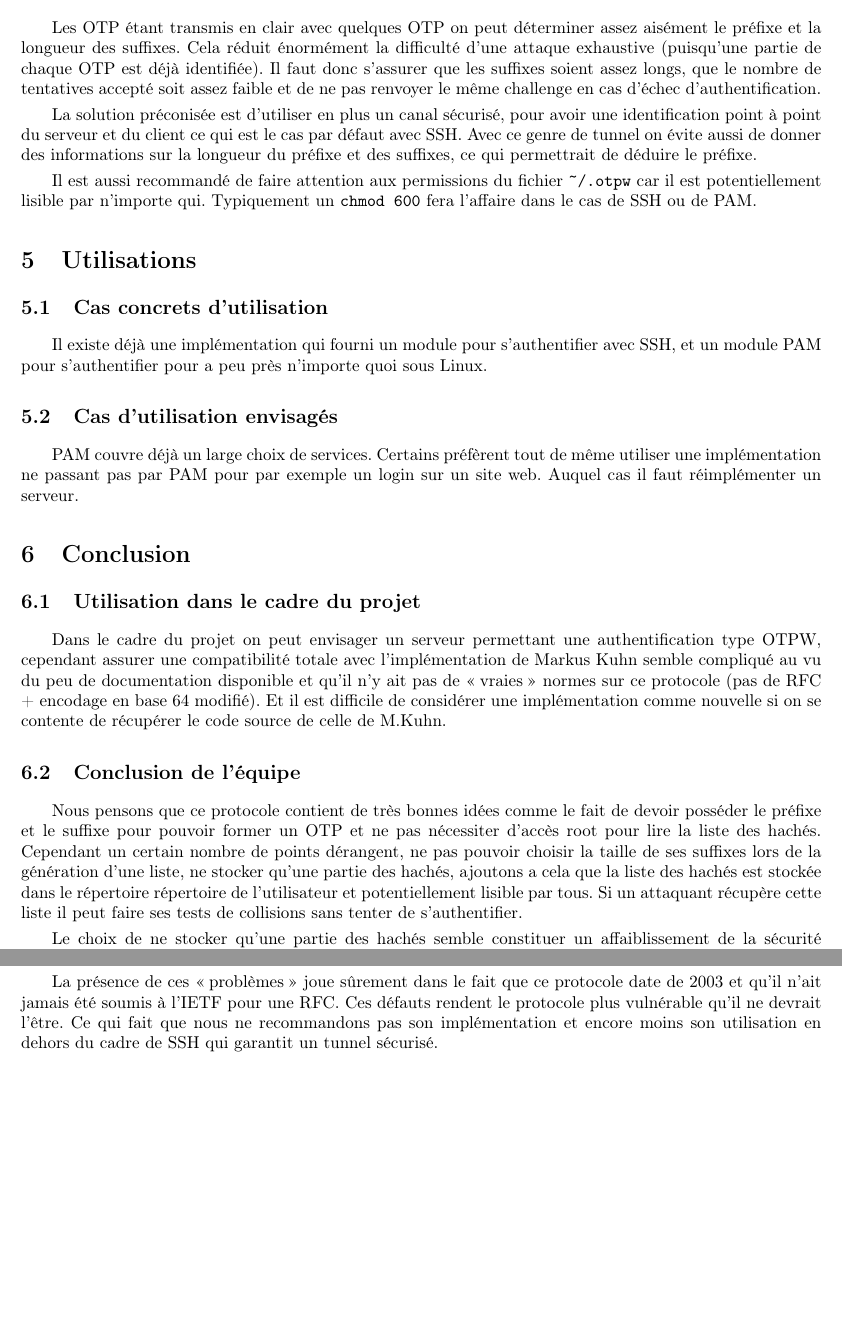
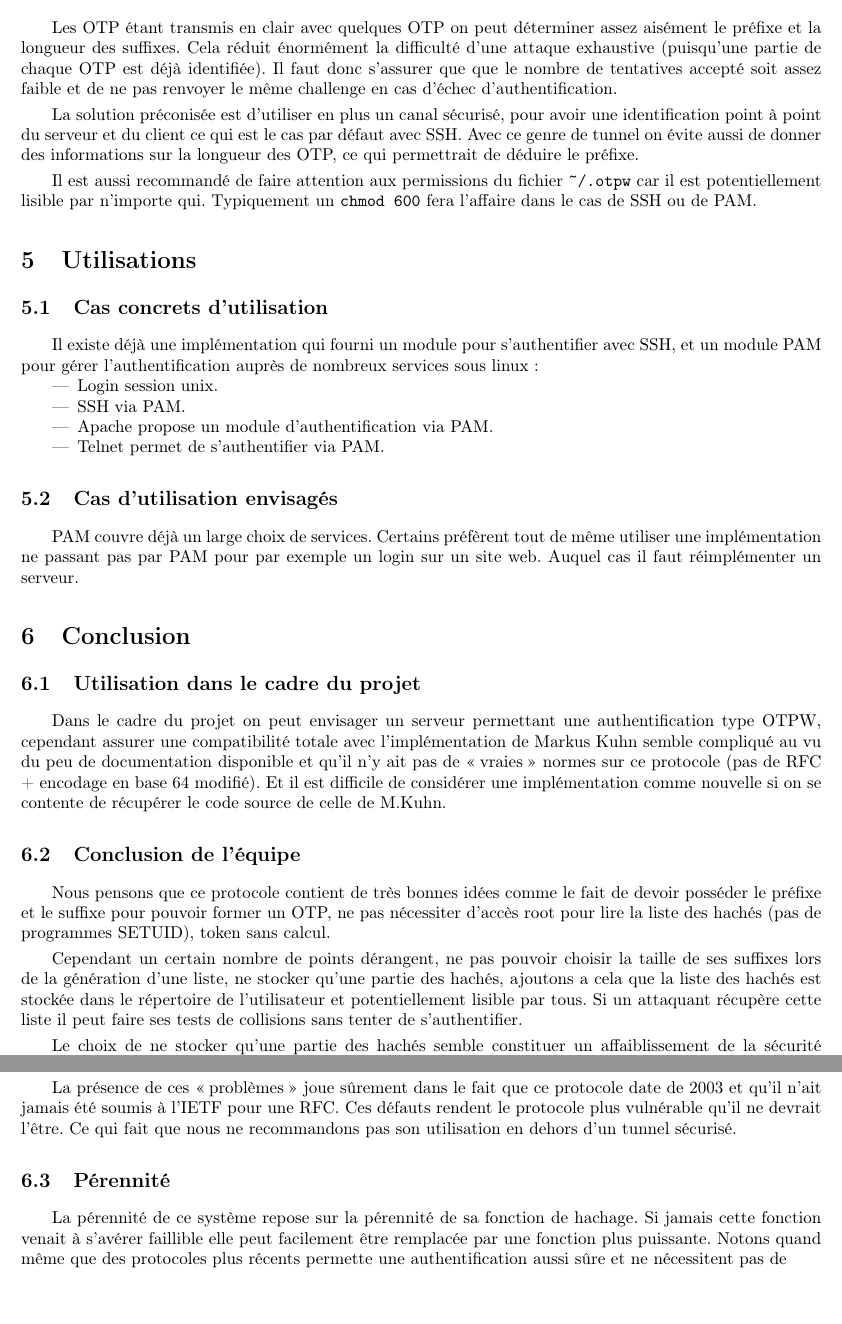
Before and after one commit to lesbeben/m1ssi2013, a LaTeX CV (research/OTPWRapport.tex): two parts of pages 7 and 8 of 8, joined at a grey line, cut so that both start at the same text. Compiled offline with pdfLaTeX.

Commit message:
Modification de OTPWRapport.tex
Réévaluation de point de vue 2.

```diff
--- a/research/OTPWRapport.tex
+++ b/research/OTPWRapport.tex
@@ -232,14 +232,13 @@
         Les OTP étant transmis en clair avec quelques OTP on peut déterminer assez
     aisément le préfixe et la longueur des suffixes. Cela réduit énormément la
     difficulté d'une attaque exhaustive (puisqu'une partie de chaque OTP est déjà identifiée).
-    Il faut donc s'assurer que les suffixes soient assez longs, que le nombre de tentatives accepté
-    soit assez faible et de ne pas renvoyer le même challenge en cas d'échec d'authentification.
-
+    Il faut donc s'assurer que que le nombre de tentatives accepté soit assez faible et de ne
+    pas renvoyer le même challenge en cas d'échec d'authentification.
 
         La solution préconisée est d'utiliser en plus un canal sécurisé, pour avoir une
     identification point à point du serveur et du client ce qui est le cas par défaut avec
-    SSH. Avec ce genre de tunnel on évite aussi de donner des informations sur la longueur du préfixe
-    et des suffixes, ce qui permettrait de déduire le préfixe. % Et c'est aussi la seule façon de me convaincre de l'utiliser.
+    SSH. Avec ce genre de tunnel on évite aussi de donner des informations sur la longueur des
+    OTP, ce qui permettrait de déduire le préfixe.
 
         Il est aussi recommandé de faire attention aux permissions du fichier \verb?~/.otpw? car
     il est potentiellement lisible par n'importe qui. Typiquement un \verb?chmod 600? fera l'affaire
@@ -247,8 +246,15 @@
 
 \section{Utilisations}
 \subsection{Cas concrets d'utilisation}
-        Il existe déjà une implémentation qui fourni un module pour s'authentifier avec SSH, et un module
-    PAM pour s'authentifier pour a peu près n'importe quoi sous Linux.
+        Il existe déjà une implémentation qui fourni un module pour s'authentifier avec SSH,
+    et un module PAM pour gérer l'authentification auprès de nombreux services sous linux:
+    \begin{itemize}
+     \item Login session unix.
+     \item SSH via PAM.
+     \item Apache propose un module d'authentification via PAM.
+     \item Telnet permet de s'authentifier via PAM.
+    \end{itemize}
+
 
 \subsection{Cas d'utilisation envisagés}
         PAM couvre déjà un large choix de services. Certains préfèrent tout de même utiliser une implémentation
@@ -264,11 +270,13 @@
 
 \subsection{Conclusion de l'équipe}
         Nous pensons que ce protocole contient de très bonnes idées comme le fait de devoir posséder le préfixe et
-    le suffixe pour pouvoir former un OTP et ne pas nécessiter d'accès root pour lire la liste des hachés.
-    Cependant un certain nombre de points dérangent, ne pas pouvoir choisir la taille de ses suffixes lors de la
-    génération d'une liste, ne stocker qu'une partie des hachés, ajoutons a cela que la liste des hachés est stockée
-    dans le répertoire répertoire de l'utilisateur et potentiellement lisible par tous. Si un attaquant récupère
-    cette liste il peut faire ses tests de collisions sans tenter de s'authentifier.
+    le suffixe pour pouvoir former un OTP, ne pas nécessiter d'accès root pour lire la liste des hachés (pas de
+    programmes SETUID), token sans calcul.
+
+        Cependant un certain nombre de points dérangent, ne pas pouvoir choisir
+    la taille de ses suffixes lors de la génération d'une liste, ne stocker qu'une partie des hachés, ajoutons a
+    cela que la liste des hachés est stockée dans le répertoire de l'utilisateur et potentiellement lisible par tous.
+    Si un attaquant récupère cette liste il peut faire ses tests de collisions sans tenter de s'authentifier.
 
         Le choix de ne stocker qu'une partie des hachés semble constituer un affaiblissement de la sécurité puisqu'on facilite
     les collisions. Et ne pas pouvoir choisir la taille de ses suffixe facilite beaucoup trop les attaques exhaustives
@@ -280,7 +288,15 @@
     plage de sélection plus large pour les suffixes et de pouvoir faire varier leur taille d'une liste à l'autre.
     De plus comme les listes ne sont générées qu'une fois par le serveur le problème de la puissance de calcul se pose moins.
 
-        La présence de ces \og problèmes \fg{} joue sûrement dans le fait que ce protocole date de 2003 et qu'il n'ait jamais été soumis à l'IETF pour une RFC. Ces défauts rendent le protocole plus vulnérable qu'il ne devrait l'être. Ce qui fait que nous ne recommandons
-    pas son implémentation et encore moins son utilisation en dehors du cadre de SSH qui garantit un tunnel sécurisé.
+        La présence de ces \og problèmes \fg{} joue sûrement dans le fait que ce protocole date de 2003 et qu'il n'ait jamais
+    été soumis à l'IETF pour une RFC. Ces défauts rendent le protocole plus vulnérable qu'il ne devrait l'être. Ce qui fait
+    que nous ne recommandons pas son utilisation en dehors d'un tunnel sécurisé.
+
+\subsection{Pérennité}
+    La pérennité de ce système repose sur la pérennité de sa fonction de hachage. Si jamais cette
+    fonction venait à s'avérer faillible elle peut facilement être remplacée par une fonction plus
+    puissante.
+        Notons quand même que des protocoles plus récents permette une authentification aussi sûre
+    et ne nécessitent pas de
 
 \end{document}
```
Also changed, not shown: research/OTPWRapport.tex (24 more changed lines).
